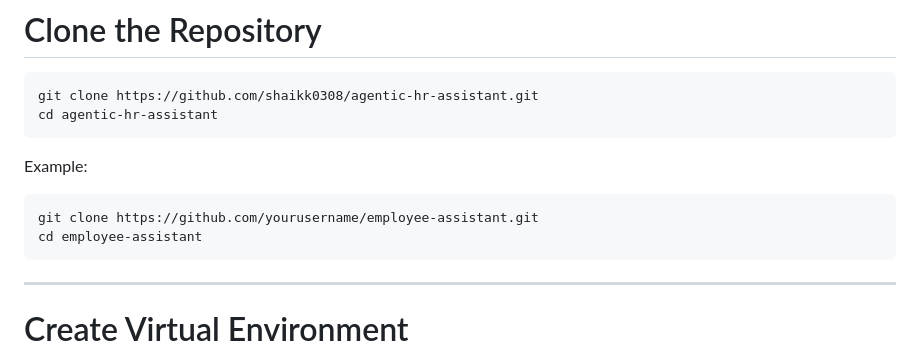
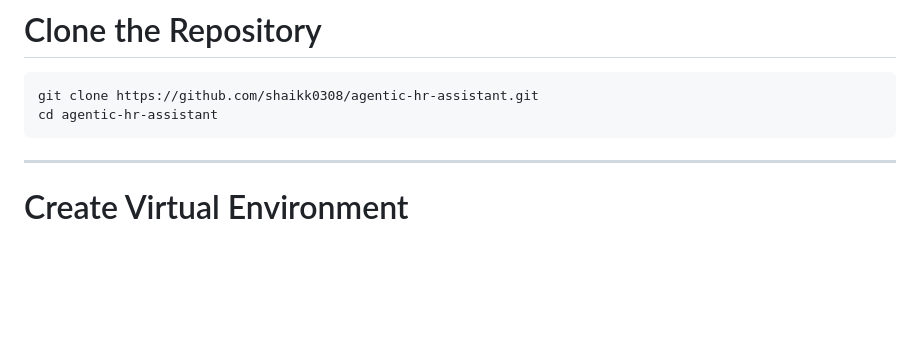
Before and after one commit to shaikk0308/agentic-hr-assistant, a Markdown page: README.md, the part around the change. Rendered like a GitHub page; blank space fills up the shorter version.

````diff
--- a/README.md
+++ b/README.md
@@ -177,12 +177,6 @@ git clone https://github.com/shaikk0308/agentic-hr-assistant.git
 cd agentic-hr-assistant
 ```
 
-Example:
-
-```bash
-git clone https://github.com/yourusername/employee-assistant.git
-cd employee-assistant
-```
 
 ---
 
````
